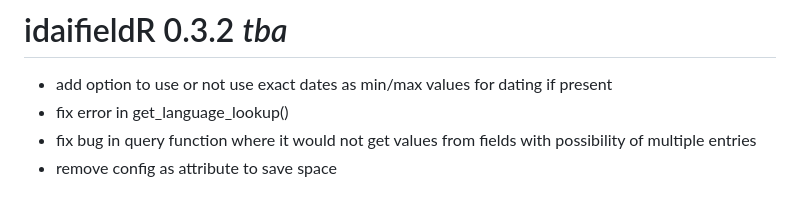
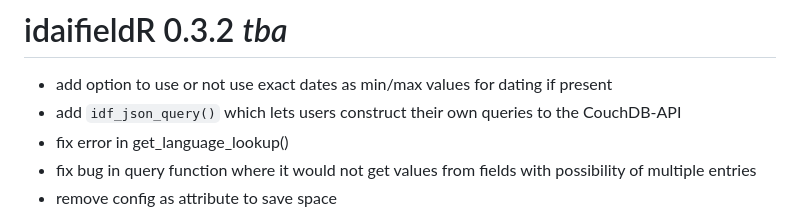
Before and after one commit to lsteinmann/idaifieldR, a Markdown page: NEWS.md, the part around the change. Drawn GitHub-style.

```diff
--- a/NEWS.md
+++ b/NEWS.md
@@ -1,5 +1,6 @@
 # idaifieldR 0.3.2 _tba_
 * add option to use or not use exact dates as min/max values for dating if present
+* add `idf_json_query()` which lets users construct their own queries to the CouchDB-API
 * fix error in get_language_lookup()
 * fix bug in query function where it would not get values from fields with possibility of multiple entries
 * remove config as attribute to save space
```
Also changed, not shown: README.md (+1 -1 lines).
